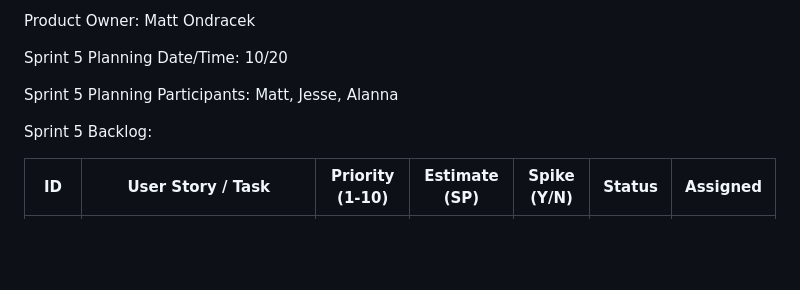
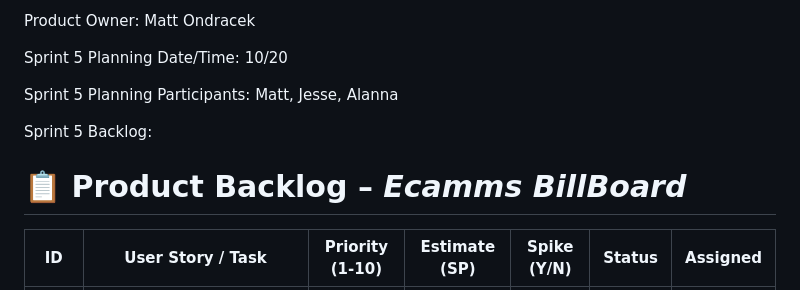
Before and after one commit to mondracek-lewisu/getting-to-know-each-other-teams, a Markdown page: backlogs/sprint-05-backlog.md, the part around one of its changes. GitHub-like rendering; blank space fills up the shorter version.

Commit message:
Revise Sprint 5 Backlog with new tasks and stories
Updated the Sprint 5 Backlog to include new user stories and tasks for the Insurance Risk Calculator and Ecamms BillBoard projects.

```diff
--- a/backlogs/sprint-05-backlog.md
+++ b/backlogs/sprint-05-backlog.md
@@ -16,5 +16,7 @@ Sprint 5 Planning Participants: Matt, Jesse, Alanna
 
 Sprint 5 Backlog:
 
+# 📋 Product Backlog – *Ecamms BillBoard*
+
 | **ID** | **User Story / Task** | **Priority (1-10)** | **Estimate (SP)** | **Spike (Y/N)** | **Status** | **Assigned** |
 |--------|------------------------|--------------|--------------|------------|--------------|--------------|
```
Also changed, not shown: other parts of backlogs/sprint-05-backlog.md (+21 -20 lines).
